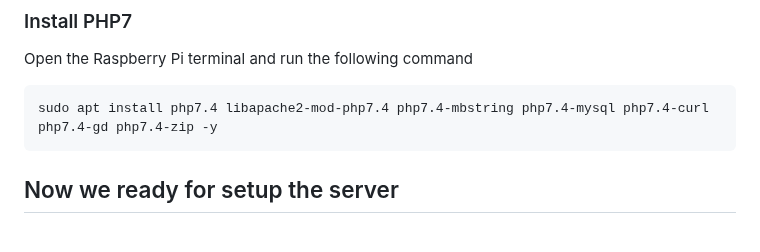
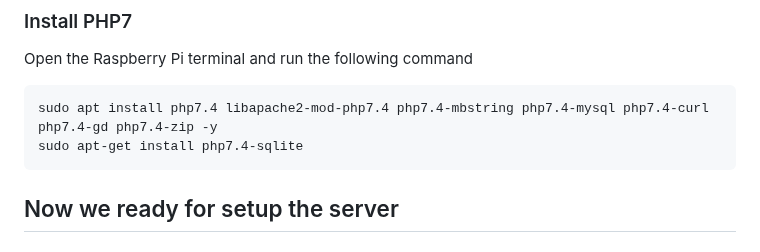
Before and after one commit to galsal1/Boiler-Temperature, a Markdown page: README.md, the part around the change. Rendered like a GitHub page.

````diff
--- a/README.md
+++ b/README.md
@@ -81,6 +81,7 @@ sudo chown -R -f www-data:www-data /var/www/html
 Open the Raspberry Pi terminal and run the following command</br>
 ```
 sudo apt install php7.4 libapache2-mod-php7.4 php7.4-mbstring php7.4-mysql php7.4-curl php7.4-gd php7.4-zip -y
+sudo apt-get install php7.4-sqlite
 ```
 
 ## Now we ready for setup the server
````
